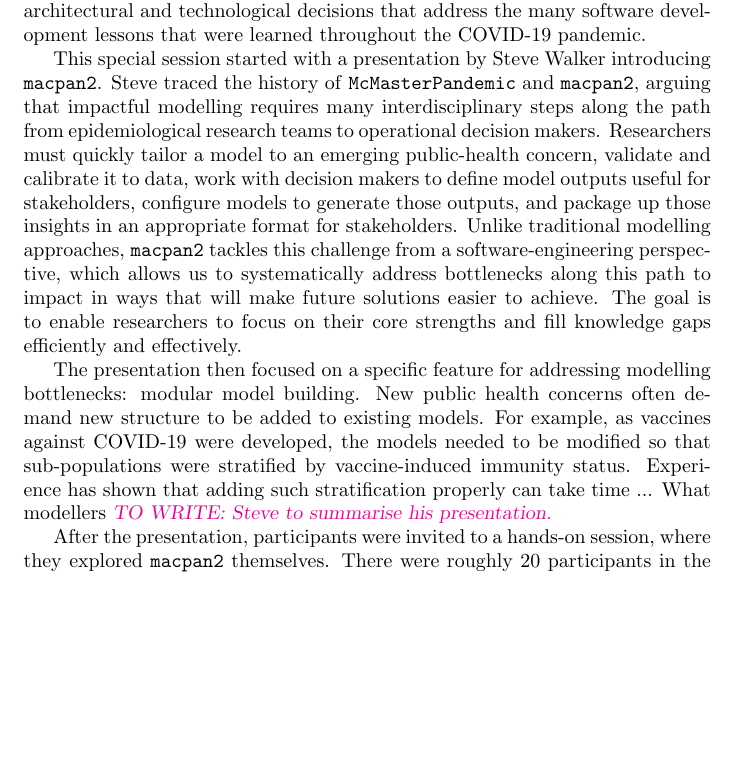
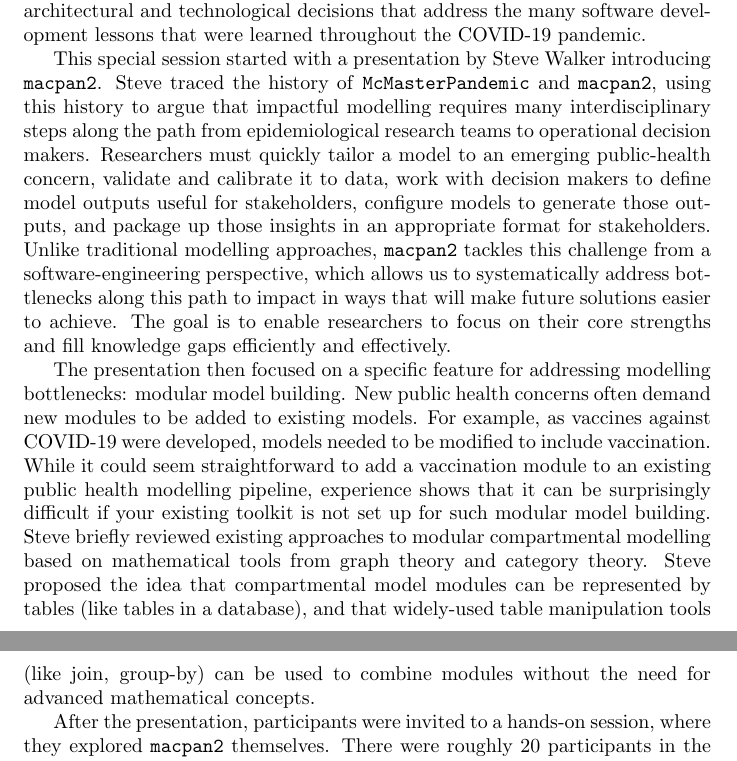
Before and after one commit to canmod/birs-workshop, a LaTeX document (macpan-summary/macpan-summary.tex): part of page 1 of 2 before the commit and two parts of pages 1 and 2 of 2 after it, the two joined at a grey line, cut so that both start at the same text, the shorter picture padded with empty space. Compiled offline with pdfLaTeX.

Commit message:
progress

```diff
--- a/macpan-summary/macpan-summary.tex
+++ b/macpan-summary/macpan-summary.tex
@@ -21,9 +21,9 @@
 
   \macpanOrig is an \R package that was developed to provide forecasts and insights to public health agencies throughout the COVID-19 pandemic. Forecasts created with \macpanOrig where prepared for the Public Health Agency of Canada, the Ontario Science Table, the World Health Organization, and Public Health Ontario. Much was learned about developing general purpose compartmental modelling software during these experiences, but the pressure to deliver regular forecasts to these organizations made it difficult to focus on the software itself. With the support of CANMOD, the \macpan project was launched to re-imagine \macpanOrig, building it from the ground up with architectural and technological decisions that address the many software development lessons that were learned throughout the COVID-19 pandemic.
 
-  This special session started with a presentation by Steve Walker introducing \macpan. Steve traced the history of \macpanOrig and \macpan, arguing that impactful modelling requires many interdisciplinary steps along the path from epidemiological research teams to operational decision makers. Researchers must quickly tailor a model to an emerging public-health concern, validate and calibrate it to data, work with decision makers to define model outputs useful for stakeholders, configure models to generate those outputs, and package up those insights in an appropriate format for stakeholders. Unlike traditional modelling approaches, \macpan tackles this challenge from a software-engineering perspective, which allows us to systematically address bottlenecks along this path to impact in ways that will make future solutions easier to achieve. The goal is to enable researchers to focus on their core strengths and fill knowledge gaps efficiently and effectively.
+  This special session started with a presentation by Steve Walker introducing \macpan. Steve traced the history of \macpanOrig and \macpan, using this history to argue that impactful modelling requires many interdisciplinary steps along the path from epidemiological research teams to operational decision makers. Researchers must quickly tailor a model to an emerging public-health concern, validate and calibrate it to data, work with decision makers to define model outputs useful for stakeholders, configure models to generate those outputs, and package up those insights in an appropriate format for stakeholders. Unlike traditional modelling approaches, \macpan tackles this challenge from a software-engineering perspective, which allows us to systematically address bottlenecks along this path to impact in ways that will make future solutions easier to achieve. The goal is to enable researchers to focus on their core strengths and fill knowledge gaps efficiently and effectively.
 
-  The presentation then focused on a specific feature for addressing modelling bottlenecks: modular model building. New public health concerns often demand new structure to be added to existing models. For example, as vaccines against COVID-19 were developed, the models needed to be modified so that sub-populations were stratified by vaccine-induced immunity status. Experience has shown that adding such stratification properly can take time ... What modellers   \towrite{Steve to summarise his presentation.}
+  The presentation then focused on a specific feature for addressing modelling bottlenecks: modular model building. New public health concerns often demand new modules to be added to existing models. For example, as vaccines against COVID-19 were developed, models needed to be modified to include vaccination. While it could seem straightforward to add a vaccination module to an existing public health modelling pipeline, experience shows that it can be surprisingly difficult if your existing toolkit is not set up for such modular model building. Steve briefly reviewed existing approaches to modular compartmental modelling based on mathematical tools from graph theory and category theory. Steve proposed the idea that compartmental model modules can be represented by tables (like tables in a database), and that widely-used table manipulation tools (like join, group-by) can be used to combine modules without the need for advanced mathematical concepts.
 
   After the presentation, participants were invited to a hands-on session, where they explored \macpan themselves. There were roughly 20 participants in the session, representing a wide range of career phases, from graduate students to tenured faculty. We started the session by helping particpants download and install the software on their computers. There were several installation hiccups that we were able to troubleshoot on the fly. These issues gave us valueable insight into potential difficulties deploying this software more widely \towrite{which have since been addressed? which will be addressed in future versions of the software? ...}
 
```
